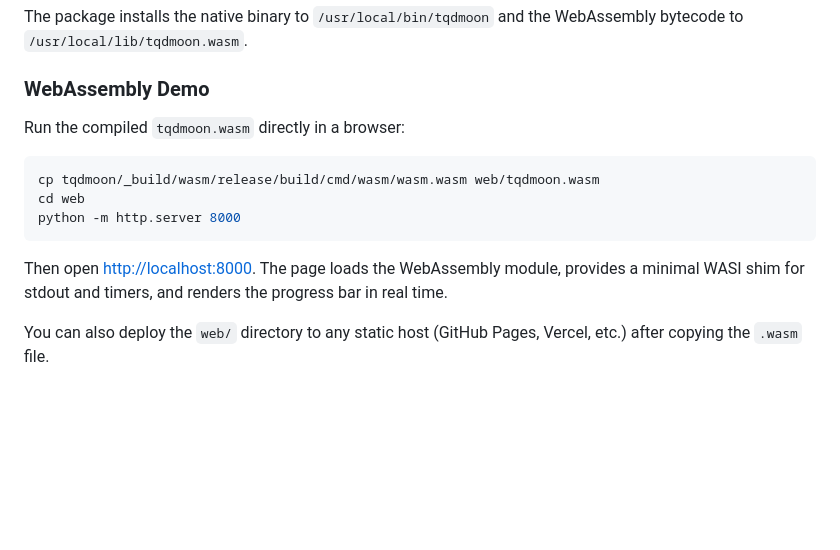
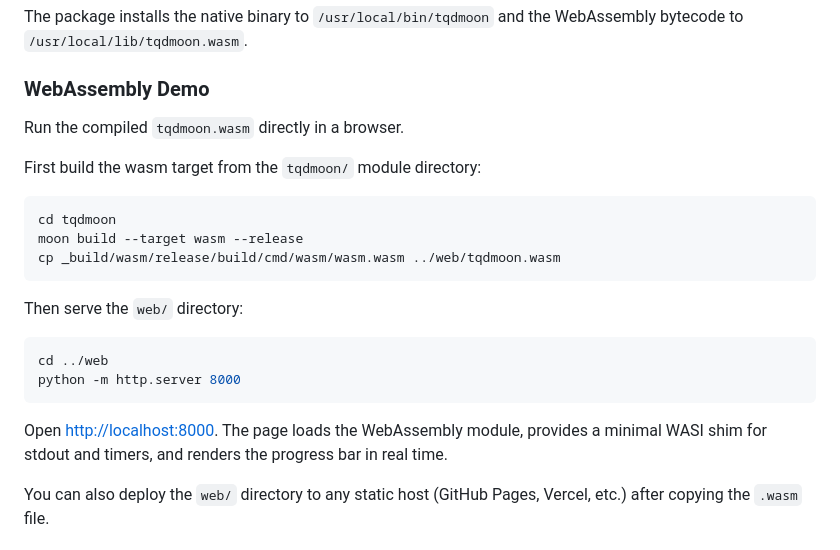
Before and after one commit to GeneWang1226/tqdmoon, a Markdown page: README.md, the part around the change. GitHub-like rendering; blank space fills up the shorter version.

Commit message:
docs: clarify wasm demo build and serve steps
- Add moon build --target wasm --release step

- Clarify working directory for cp and python server

````diff
--- a/README.md
+++ b/README.md
@@ -89,15 +89,24 @@ The package installs the native binary to `/usr/local/bin/tqdmoon` and the WebAs
 
 ### WebAssembly Demo
 
-Run the compiled `tqdmoon.wasm` directly in a browser:
+Run the compiled `tqdmoon.wasm` directly in a browser.
+
+First build the wasm target from the `tqdmoon/` module directory:
 
 ```bash
-cp tqdmoon/_build/wasm/release/build/cmd/wasm/wasm.wasm web/tqdmoon.wasm
-cd web
+cd tqdmoon
+moon build --target wasm --release
+cp _build/wasm/release/build/cmd/wasm/wasm.wasm ../web/tqdmoon.wasm
+```
+
+Then serve the `web/` directory:
+
+```bash
+cd ../web
 python -m http.server 8000
 ```
 
-Then open <http://localhost:8000>. The page loads the WebAssembly module, provides a minimal WASI shim for stdout and timers, and renders the progress bar in real time.
+Open <http://localhost:8000>. The page loads the WebAssembly module, provides a minimal WASI shim for stdout and timers, and renders the progress bar in real time.
 
 You can also deploy the `web/` directory to any static host (GitHub Pages, Vercel, etc.) after copying the `.wasm` file.
 
````
